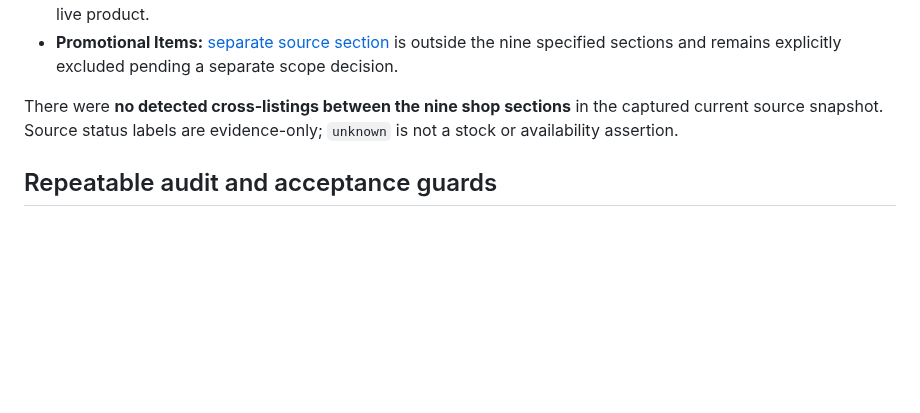
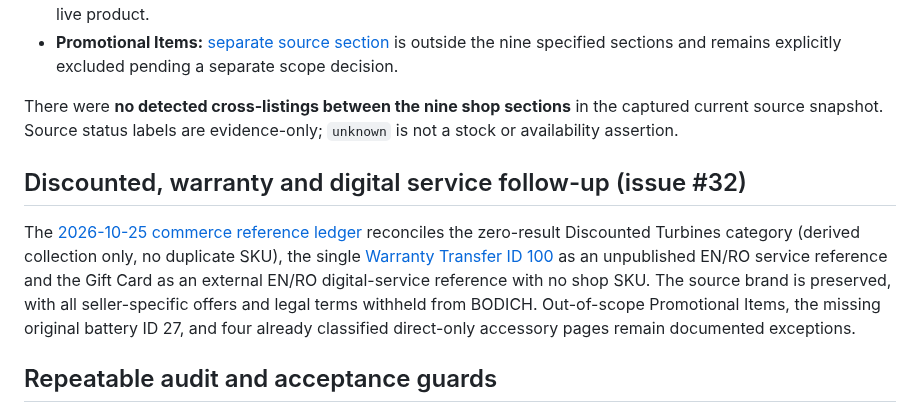
Before and after one commit to YuriiSokolenko/bodich, a Markdown page: docs/catalog/source-coverage.md, the part around the change. Drawn GitHub-style; blank space fills up the shorter version.

Commit message:
docs(catalog): link issue 32 staging and legal gates

```diff
--- a/docs/catalog/source-coverage.md
+++ b/docs/catalog/source-coverage.md
@@ -52,6 +52,10 @@ All four are provisionally classified under Accessories with **no invented subca
 
 There were **no detected cross-listings between the nine shop sections** in the captured current source snapshot. Source status labels are evidence-only; `unknown` is not a stock or availability assertion.
 
+## Discounted, warranty and digital service follow-up (issue #32)
+
+The [2026-10-25 commerce reference ledger](./commerce-reference-evidence.md) reconciles the zero-result Discounted Turbines category (derived collection only, no duplicate SKU), the single [Warranty Transfer ID 100](https://www.kingtechturbines.com/product/warranty-transfer/100) as an unpublished EN/RO service reference and the Gift Card as an external EN/RO digital-service reference with no shop SKU. The source brand is preserved, with all seller-specific offers and legal terms withheld from BODICH. Out-of-scope Promotional Items, the missing original battery ID 27, and four already classified direct-only accessory pages remain documented exceptions.
+
 ## Repeatable audit and acceptance guards
 
 1. Use Node 24. For the optional on-demand live browser audit: `npm install --no-save --package-lock=false playwright@1.64.1`, `npx playwright install --only-shell chromium`, then `npm run catalog:source:refresh`. The crawler traverses the nine shop sections, all accessory subcategories, numeric **and opaque** product links, plus the four independently verified direct-only URLs. A page counts as product-verified only when its own `h1` or `og:title` yields a product title (never the category-tile fallback); a missing title is reported as unverified, not mistaken for a 404. Fresh audits preserve the exact matched count label or empty-state phrase in `countEvidence` for category roots and children. Category links alone never establish a zero count: missing evidence marks coverage incomplete. The captured 2026-10-23 snapshot predates these evidence fields. This audit never edits the published BODICH catalog.
```
